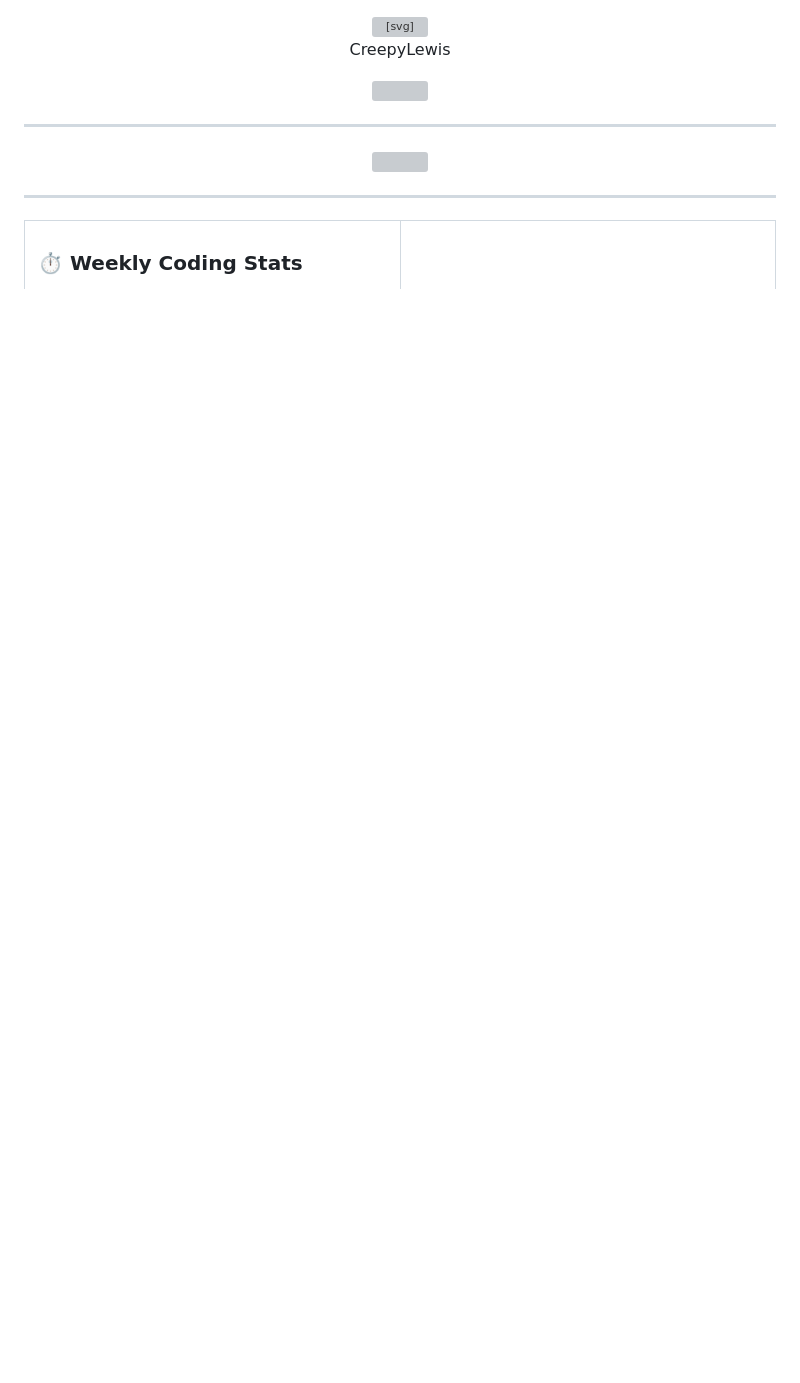
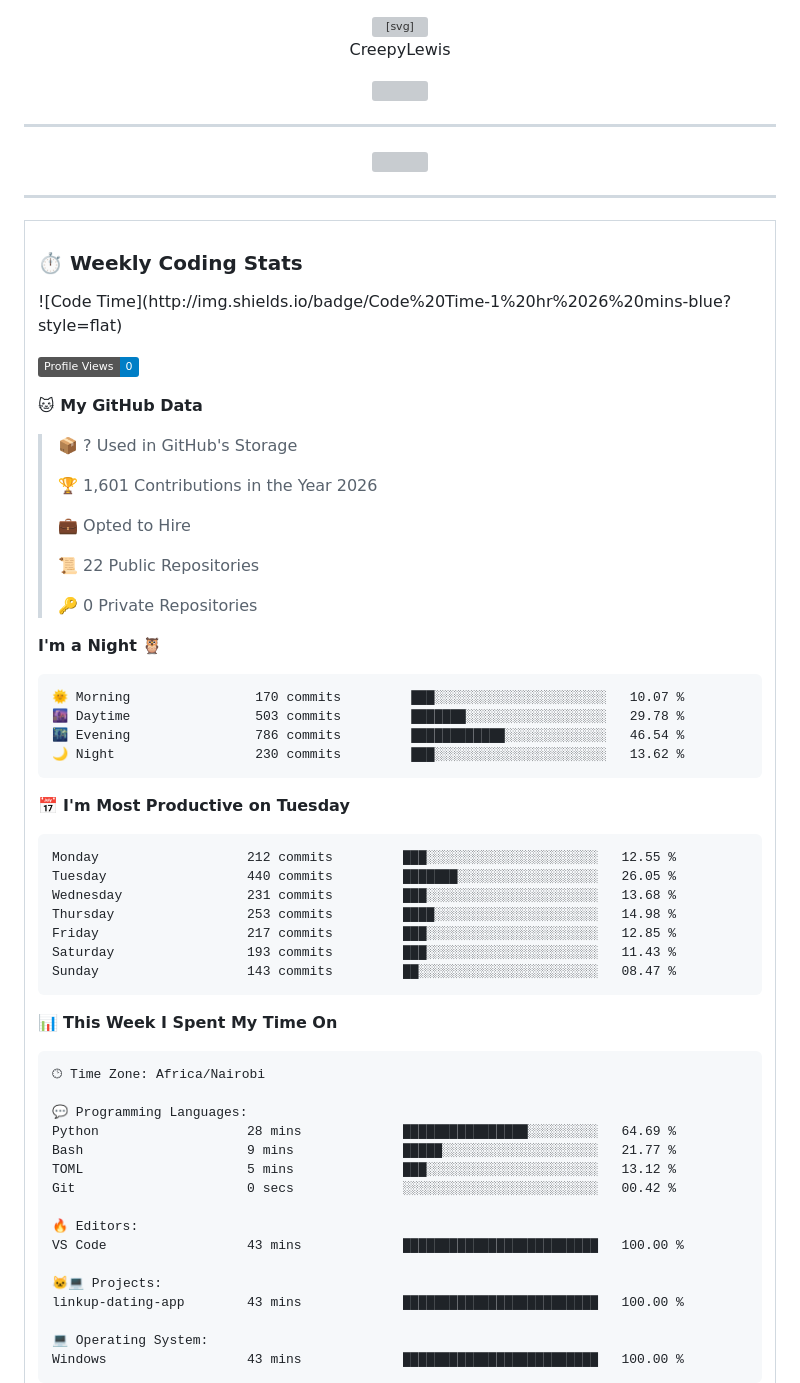
Before and after one commit to CreepyLewis/CreepyLewis, a Markdown page: README.md, the part around one of its changes. GitHub-like rendering; badges without logos; blank space fills up the shorter version; grey boxes are pictures that could not be loaded.

Commit message:
Updated with Dev Metrics

````diff
--- a/README.md
+++ b/README.md
@@ -52,4 +52,61 @@
       <h3>⏱️ Weekly Coding Stats</h3>
       <p>
         <!--START_SECTION:waka-->
-        <!--END_SECTION:waka-->
+![Code Time](http://img.shields.io/badge/Code%20Time-1%20hr%2026%20mins-blue?style=flat)
+
+![Profile Views](http://img.shields.io/badge/Profile%20Views-0-blue?style=flat)
+
+**🐱 My GitHub Data**
+
+> 📦 ? Used in GitHub's Storage
+ >
+> 🏆 1,601 Contributions in the Year 2026
+ >
+> 💼 Opted to Hire
+ >
+> 📜 22 Public Repositories
+ >
+> 🔑 0 Private Repositories
+ >
+**I'm a Night 🦉**
+
+```text
+🌞 Morning                170 commits         ███░░░░░░░░░░░░░░░░░░░░░░   10.07 %
+🌆 Daytime                503 commits         ███████░░░░░░░░░░░░░░░░░░   29.78 %
+🌃 Evening                786 commits         ████████████░░░░░░░░░░░░░   46.54 %
+🌙 Night                  230 commits         ███░░░░░░░░░░░░░░░░░░░░░░   13.62 %
+```
+📅 **I'm Most Productive on Tuesday**
+
+```text
+Monday                   212 commits         ███░░░░░░░░░░░░░░░░░░░░░░   12.55 %
+Tuesday                  440 commits         ███████░░░░░░░░░░░░░░░░░░   26.05 %
+Wednesday                231 commits         ███░░░░░░░░░░░░░░░░░░░░░░   13.68 %
+Thursday                 253 commits         ████░░░░░░░░░░░░░░░░░░░░░   14.98 %
+Friday                   217 commits         ███░░░░░░░░░░░░░░░░░░░░░░   12.85 %
+Saturday                 193 commits         ███░░░░░░░░░░░░░░░░░░░░░░   11.43 %
+Sunday                   143 commits         ██░░░░░░░░░░░░░░░░░░░░░░░   08.47 %
+```
+
+
+📊 **This Week I Spent My Time On**
+
+```text
+🕑︎ Time Zone: Africa/Nairobi
+
+💬 Programming Languages:
+Python                   28 mins             ████████████████░░░░░░░░░   64.69 %
+Bash                     9 mins              █████░░░░░░░░░░░░░░░░░░░░   21.77 %
+TOML                     5 mins              ███░░░░░░░░░░░░░░░░░░░░░░   13.12 %
+Git                      0 secs              ░░░░░░░░░░░░░░░░░░░░░░░░░   00.42 %
+
+🔥 Editors:
+VS Code                  43 mins             █████████████████████████   100.00 %
+
+🐱‍💻 Projects:
+linkup-dating-app        43 mins             █████████████████████████   100.00 %
+
+💻 Operating System:
+Windows                  43 mins             █████████████████████████   100.00 %
+```
+
````
Also changed, not shown: other parts of README.md (+18 -0 lines), assets/bar_graph.png.
